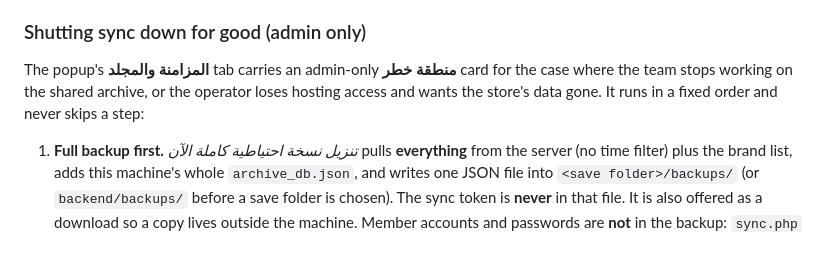
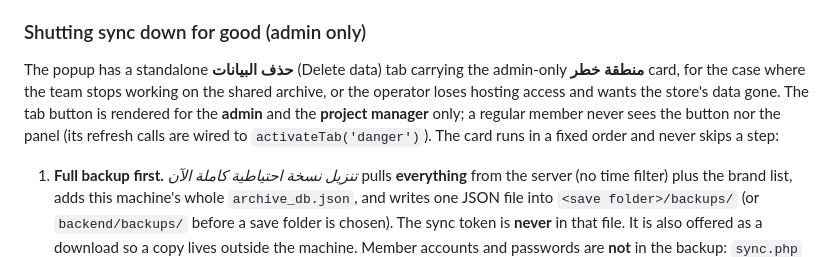
Before and after one commit to yswef/alphacode-extractor-sooqify-automation, a Markdown page: README.md, the part around the change. GitHub-like rendering.

```diff
--- a/README.md
+++ b/README.md
@@ -146,9 +146,11 @@ Every action on `sync.php`, including sign-in (`whoami`), requires the same secr
 
 ### Shutting sync down for good (admin only)
 
-The popup's **المزامنة والمجلد** tab carries an admin-only **منطقة خطر** card for the case where the
-team stops working on the shared archive, or the operator loses hosting access and wants the store's
-data gone. It runs in a fixed order and never skips a step:
+The popup has a standalone **حذف البيانات** (Delete data) tab carrying the admin-only **منطقة خطر**
+card, for the case where the team stops working on the shared archive, or the operator loses hosting
+access and wants the store's data gone. The tab button is rendered for the **admin** and the
+**project manager** only; a regular member never sees the button nor the panel (its refresh calls are
+wired to `activateTab('danger')`). The card runs in a fixed order and never skips a step:
 
 1. **Full backup first.** *تنزيل نسخة احتياطية كاملة الآن* pulls **everything** from the server (no
    time filter) plus the brand list, adds this machine's whole `archive_db.json`, and writes one JSON
```
Also changed, not shown: CHANGELOG.md (+8 -1 lines), docs/changes/2026-10-06_admin_emergency_backup_erase_and_sync_lock.md (+42 -7 lines).
